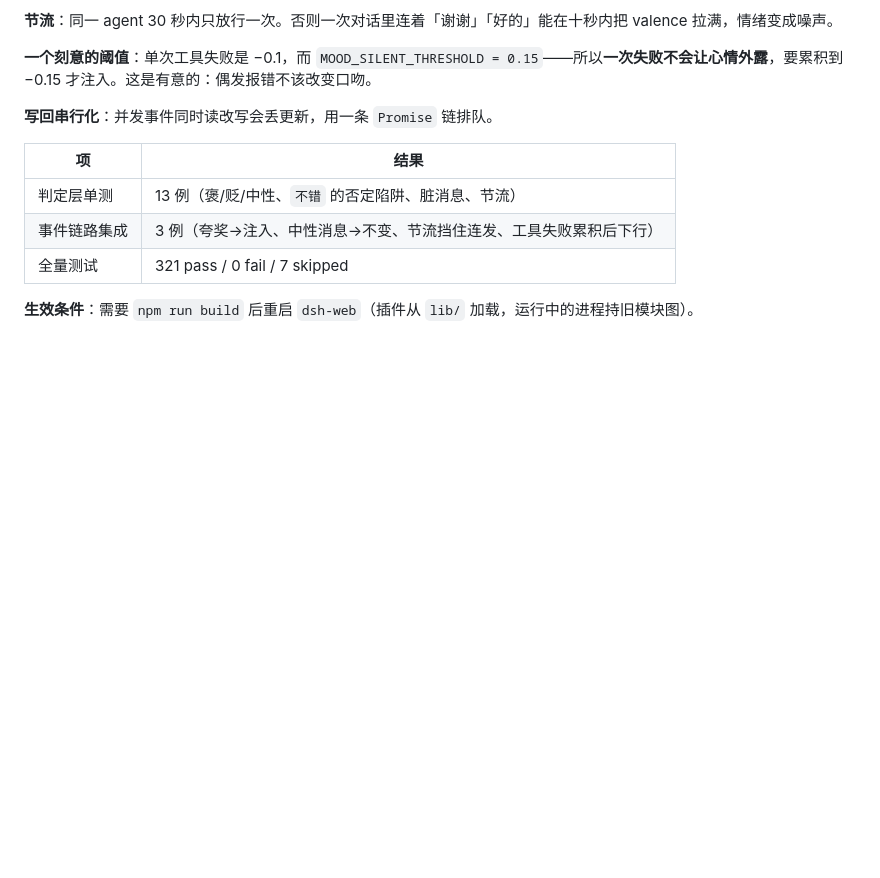
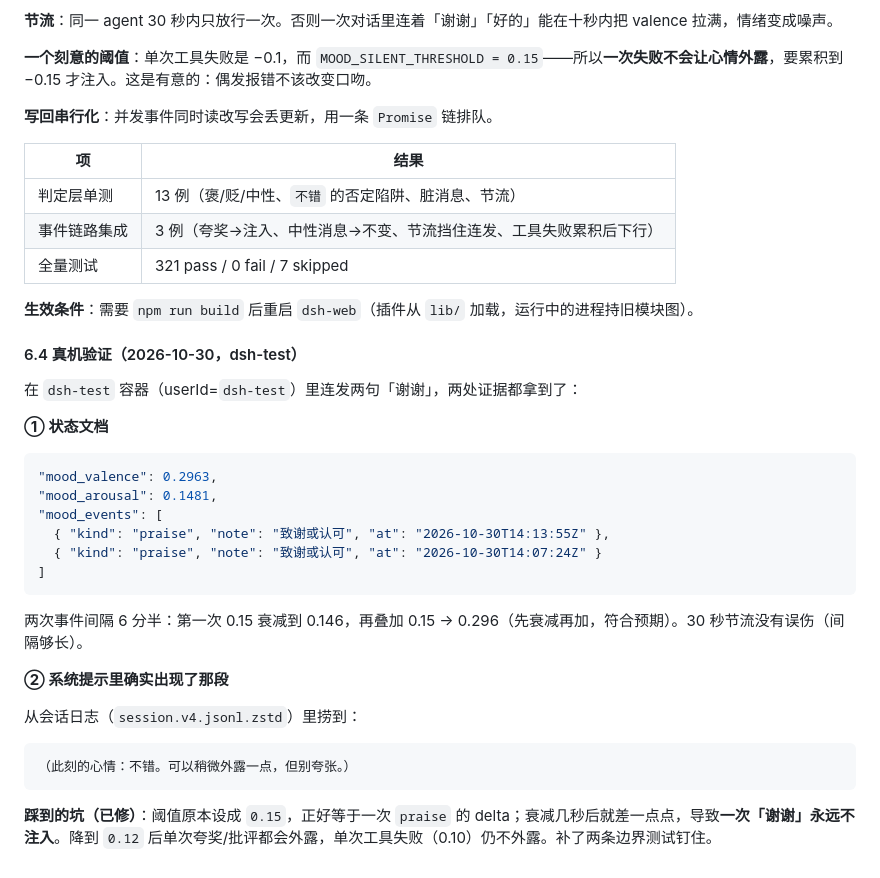
Before and after one commit to xqh0405/dsh-memory-es, a Markdown page: docs/优化路线.md, the part around the change. GitHub-like rendering; blank space fills up the shorter version.

Commit message:
docs(6.4): 记录 dsh-test 真机验证（状态 + 提示注入两处证据）

````diff
--- a/docs/优化路线.md
+++ b/docs/优化路线.md
@@ -741,3 +741,31 @@ halfLife = 类型半衰期 × (1 + min(reinforcementCap, hit_count × reinforcem
 | 全量测试 | 321 pass / 0 fail / 7 skipped |
 
 **生效条件**：需要 `npm run build` 后重启 `dsh-web`（插件从 `lib/` 加载，运行中的进程持旧模块图）。
+
+
+#### 6.4 真机验证（2026-10-30，dsh-test）
+
+在 `dsh-test` 容器（userId=`dsh-test`）里连发两句「谢谢」，两处证据都拿到了：
+
+**① 状态文档**
+
+```json
+"mood_valence": 0.2963,
+"mood_arousal": 0.1481,
+"mood_events": [
+  { "kind": "praise", "note": "致谢或认可", "at": "2026-10-30T14:13:55Z" },
+  { "kind": "praise", "note": "致谢或认可", "at": "2026-10-30T14:07:24Z" }
+]
+```
+
+两次事件间隔 6 分半：第一次 0.15 衰减到 0.146，再叠加 0.15 → 0.296（先衰减再加，符合预期）。30 秒节流没有误伤（间隔够长）。
+
+**② 系统提示里确实出现了那段**
+
+从会话日志（`session.v4.jsonl.zstd`）里捞到：
+
+```
+（此刻的心情：不错。可以稍微外露一点，但别夸张。）
+```
+
+**踩到的坑（已修）**：阈值原本设成 `0.15`，正好等于一次 `praise` 的 delta；衰减几秒后就差一点点，导致**一次「谢谢」永远不注入**。降到 `0.12` 后单次夸奖/批评都会外露，单次工具失败（0.10）仍不外露。补了两条边界测试钉住。
````
